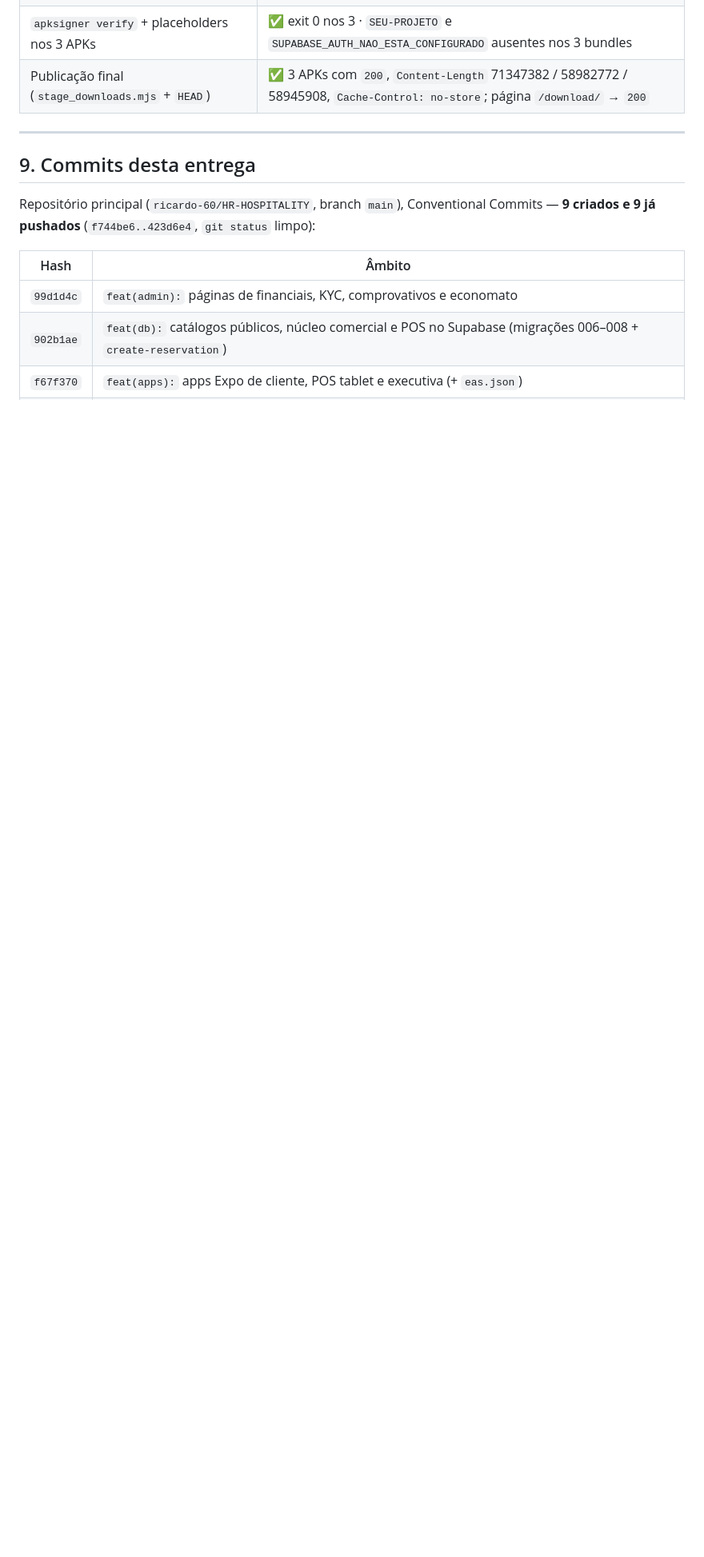
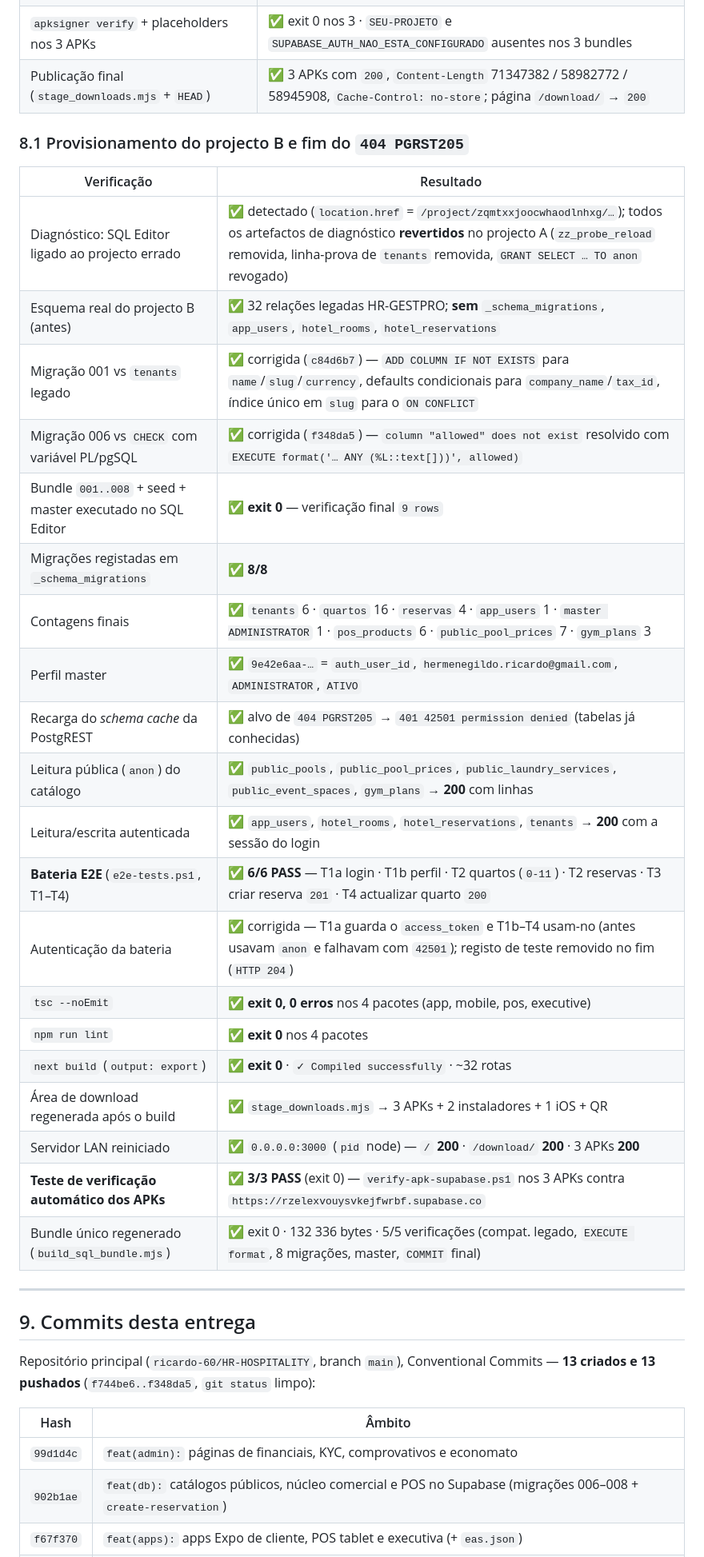
Before and after one commit to ricardo-60/HR-HOSPITALITY, a Markdown page: docs/RELEASE_DEMO.md, the part around one of its changes. Shown at 80% size. GitHub-like rendering; blank space fills up the shorter version.

```diff
--- a/docs/RELEASE_DEMO.md
+++ b/docs/RELEASE_DEMO.md
@@ -533,12 +546,37 @@ powershell -File .\build-android.ps1
 | `apksigner verify` + placeholders nos 3 APKs | ✅ exit 0 nos 3 · `SEU-PROJETO` e `SUPABASE_AUTH_NAO_ESTA_CONFIGURADO` ausentes nos 3 bundles |
 | Publicação final (`stage_downloads.mjs` + `HEAD`) | ✅ 3 APKs com `200`, `Content-Length` 71347382 / 58982772 / 58945908, `Cache-Control: no-store`; página `/download/` → `200` |
 
+### 8.1 Provisionamento do projecto B e fim do `404 PGRST205`
+
+| Verificação | Resultado |
+| --- | --- |
+| Diagnóstico: SQL Editor ligado ao projecto errado | ✅ detectado (`location.href` = `/project/zqmtxxjoocwhaodlnhxg/…`); todos os artefactos de diagnóstico **revertidos** no projecto A (`zz_probe_reload` removida, linha-prova de `tenants` removida, `GRANT SELECT … TO anon` revogado) |
+| Esquema real do projecto B (antes) | ✅ 32 relações legadas HR-GESTPRO; **sem** `_schema_migrations`, `app_users`, `hotel_rooms`, `hotel_reservations` |
+| Migração 001 vs `tenants` legado | ✅ corrigida (`c84d6b7`) — `ADD COLUMN IF NOT EXISTS` para `name`/`slug`/`currency`, defaults condicionais para `company_name`/`tax_id`, índice único em `slug` para o `ON CONFLICT` |
+| Migração 006 vs `CHECK` com variável PL/pgSQL | ✅ corrigida (`f348da5`) — `column "allowed" does not exist` resolvido com `EXECUTE format('… ANY (%L::text[]))', allowed)` |
+| Bundle `001..008` + seed + master executado no SQL Editor | ✅ **exit 0** — verificação final `9 rows` |
+| Migrações registadas em `_schema_migrations` | ✅ **8/8** |
+| Contagens finais | ✅ `tenants` 6 · `quartos` 16 · `reservas` 4 · `app_users` 1 · `master ADMINISTRATOR` 1 · `pos_products` 6 · `public_pool_prices` 7 · `gym_plans` 3 |
+| Perfil master | ✅ `9e42e6aa-…` = `auth_user_id`, `hermenegildo.ricardo@gmail.com`, `ADMINISTRATOR`, `ATIVO` |
+| Recarga do *schema cache* da PostgREST | ✅ alvo de `404 PGRST205` → `401 42501 permission denied` (tabelas já conhecidas) |
+| Leitura pública (`anon`) do catálogo | ✅ `public_pools`, `public_pool_prices`, `public_laundry_services`, `public_event_spaces`, `gym_plans` → **200** com linhas |
+| Leitura/escrita autenticada | ✅ `app_users`, `hotel_rooms`, `hotel_reservations`, `tenants` → **200** com a sessão do login |
+| **Bateria E2E** (`e2e-tests.ps1`, T1–T4) | ✅ **6/6 PASS** — T1a login · T1b perfil · T2 quartos (`0-11`) · T2 reservas · T3 criar reserva `201` · T4 actualizar quarto `200` |
+| Autenticação da bateria | ✅ corrigida — T1a guarda o `access_token` e T1b–T4 usam-no (antes usavam `anon` e falhavam com `42501`); registo de teste removido no fim (`HTTP 204`) |
+| `tsc --noEmit` | ✅ **exit 0, 0 erros** nos 4 pacotes (app, mobile, pos, executive) |
+| `npm run lint` | ✅ **exit 0** nos 4 pacotes |
+| `next build` (`output: export`) | ✅ **exit 0** · `✓ Compiled successfully` · ~32 rotas |
+| Área de download regenerada após o build | ✅ `stage_downloads.mjs` → 3 APKs + 2 instaladores + 1 iOS + QR |
+| Servidor LAN reiniciado | ✅ `0.0.0.0:3000` (`pid` node) — `/` **200** · `/download/` **200** · 3 APKs **200** |
+| **Teste de verificação automático dos APKs** | ✅ **3/3 PASS** (exit 0) — `verify-apk-supabase.ps1` nos 3 APKs contra `https://rzelexvouysvkejfwrbf.supabase.co` |
+| Bundle único regenerado (`build_sql_bundle.mjs`) | ✅ exit 0 · 132 336 bytes · 5/5 verificações (compat. legado, `EXECUTE format`, 8 migrações, master, `COMMIT` final) |
+
 ---
 
 ## 9. Commits desta entrega
 
 Repositório principal (`ricardo-60/HR-HOSPITALITY`, branch `main`), Conventional
-Commits — **9 criados e 9 já pushados** (`f744be6..423d6e4`, `git status` limpo):
+Commits — **13 criados e 13 pushados** (`f744be6..f348da5`, `git status` limpo):
 
 | Hash | Âmbito |
 | --- | --- |
```
Also changed, not shown: other parts of docs/RELEASE_DEMO.md (+29 -13 lines).
